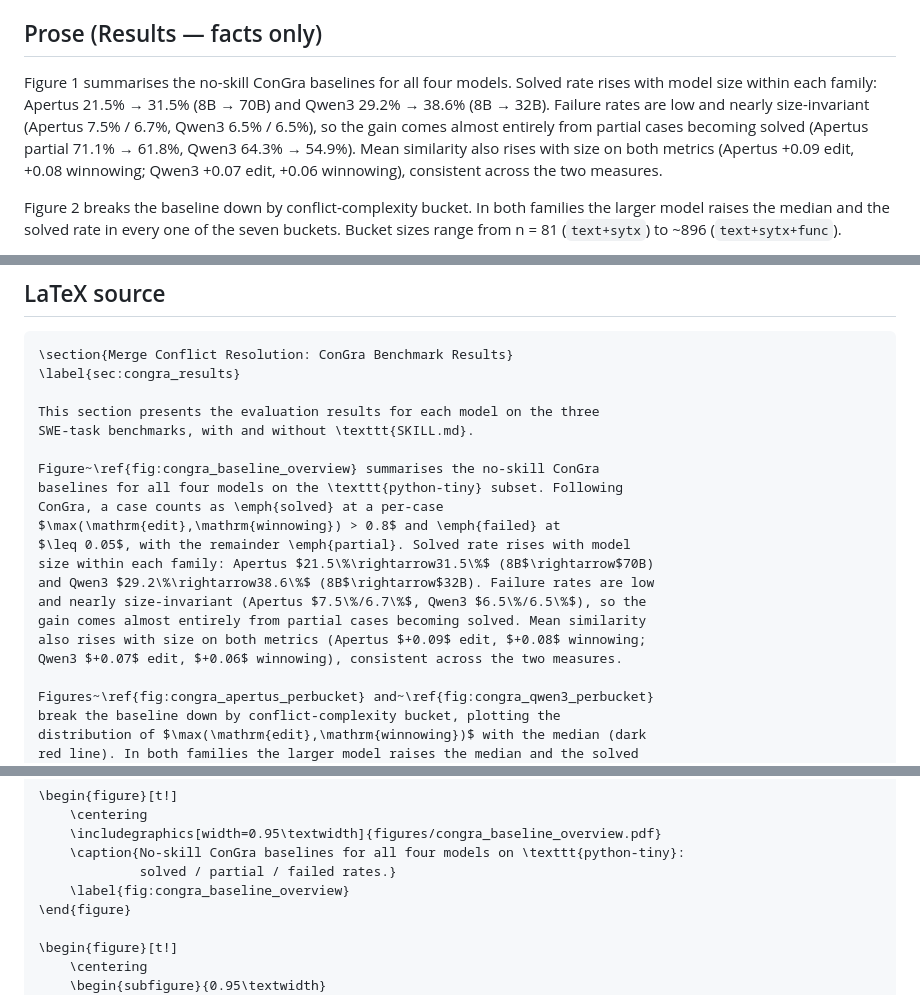
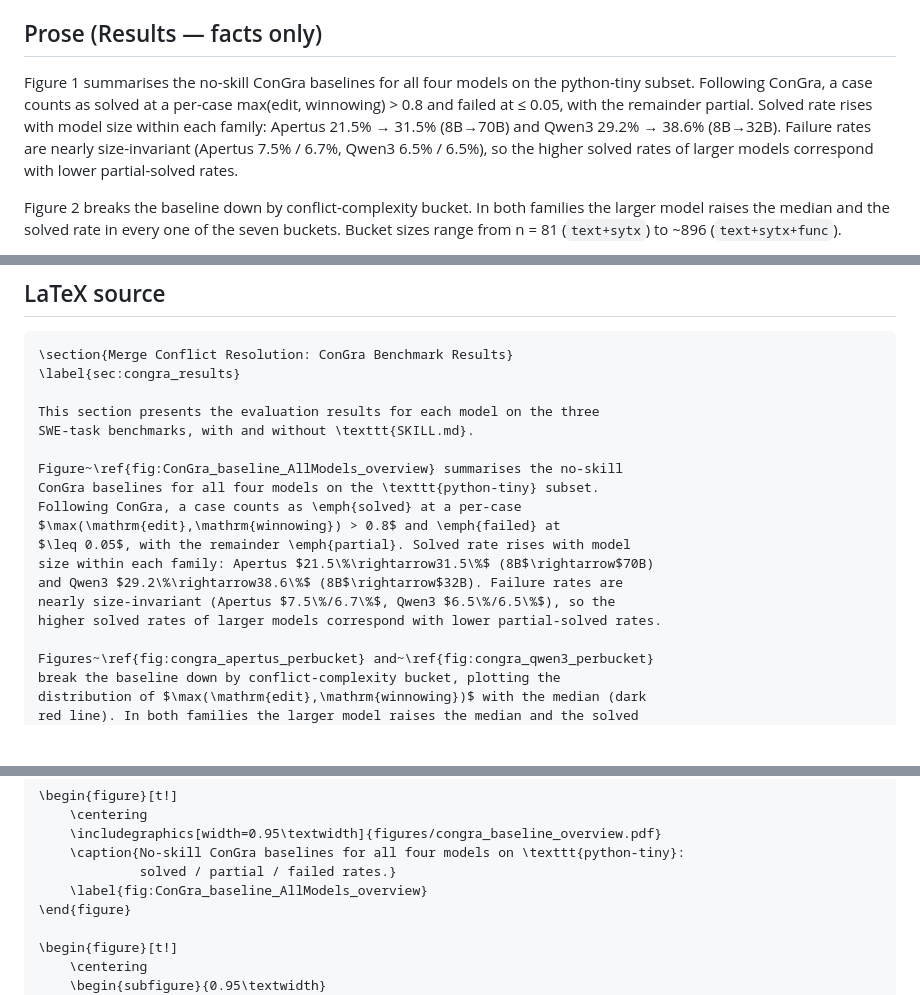
Before and after one commit to bdravec/merge-conflict-skill, a Markdown page: docs/RQ_123/congra_baseline_results.md, 3 parts joined by grey strips. Rendered like a GitHub page; blank space fills up the shorter version.

Commit message:
Finalise ConGra results para 1 (Barbara's wording); sync figure label (#102)
Drop mean-similarity sentence; reword to failed-rate-invariant => higher solved
corresponds to lower partial; label ref = fig:ConGra_baseline_AllModels_overview.

```diff
--- a/docs/RQ_123/congra_baseline_results.md
+++ b/docs/RQ_123/congra_baseline_results.md
@@ -36,14 +36,13 @@ small vs large model, median line in dark red.
 
 ## Prose (Results — facts only)
 
-Figure 1 summarises the no-skill ConGra baselines for all four models. Solved rate
-rises with model size within each family: Apertus 21.5% → 31.5% (8B → 70B) and
-Qwen3 29.2% → 38.6% (8B → 32B). Failure rates are low and nearly size-invariant
-(Apertus 7.5% / 6.7%, Qwen3 6.5% / 6.5%), so the gain comes almost entirely from
-partial cases becoming solved (Apertus partial 71.1% → 61.8%, Qwen3 64.3% →
-54.9%). Mean similarity also rises with size on both metrics (Apertus +0.09 edit,
-+0.08 winnowing; Qwen3 +0.07 edit, +0.06 winnowing), consistent across the two
-measures.
+Figure 1 summarises the no-skill ConGra baselines for all four models on the
+python-tiny subset. Following ConGra, a case counts as solved at a per-case
+max(edit, winnowing) > 0.8 and failed at ≤ 0.05, with the remainder partial.
+Solved rate rises with model size within each family: Apertus 21.5% → 31.5%
+(8B→70B) and Qwen3 29.2% → 38.6% (8B→32B). Failure rates are nearly size-invariant
+(Apertus 7.5% / 6.7%, Qwen3 6.5% / 6.5%), so the higher solved rates of larger
+models correspond with lower partial-solved rates.
 
 Figure 2 breaks the baseline down by conflict-complexity bucket. In both families
 the larger model raises the median and the solved rate in every one of the seven
@@ -70,17 +69,15 @@ solved at 8B). Family failure rates stay roughly flat across buckets.
 This section presents the evaluation results for each model on the three
 SWE-task benchmarks, with and without \texttt{SKILL.md}.
 
-Figure~\ref{fig:congra_baseline_overview} summarises the no-skill ConGra
-baselines for all four models on the \texttt{python-tiny} subset. Following
-ConGra, a case counts as \emph{solved} at a per-case
+Figure~\ref{fig:ConGra_baseline_AllModels_overview} summarises the no-skill
+ConGra baselines for all four models on the \texttt{python-tiny} subset.
+Following ConGra, a case counts as \emph{solved} at a per-case
 $\max(\mathrm{edit},\mathrm{winnowing}) > 0.8$ and \emph{failed} at
 $\leq 0.05$, with the remainder \emph{partial}. Solved rate rises with model
 size within each family: Apertus $21.5\%\rightarrow31.5\%$ (8B$\rightarrow$70B)
-and Qwen3 $29.2\%\rightarrow38.6\%$ (8B$\rightarrow$32B). Failure rates are low
-and nearly size-invariant (Apertus $7.5\%/6.7\%$, Qwen3 $6.5\%/6.5\%$), so the
-gain comes almost entirely from partial cases becoming solved. Mean similarity
-also rises with size on both metrics (Apertus $+0.09$ edit, $+0.08$ winnowing;
-Qwen3 $+0.07$ edit, $+0.06$ winnowing), consistent across the two measures.
+and Qwen3 $29.2\%\rightarrow38.6\%$ (8B$\rightarrow$32B). Failure rates are
+nearly size-invariant (Apertus $7.5\%/6.7\%$, Qwen3 $6.5\%/6.5\%$), so the
+higher solved rates of larger models correspond with lower partial-solved rates.
 
 Figures~\ref{fig:congra_apertus_perbucket} and~\ref{fig:congra_qwen3_perbucket}
 break the baseline down by conflict-complexity bucket, plotting the
@@ -108,7 +105,7 @@ highest solved rate ($50.1\%\rightarrow55.3\%$), while \texttt{func},
     \includegraphics[width=0.95\textwidth]{figures/congra_baseline_overview.pdf}
     \caption{No-skill ConGra baselines for all four models on \texttt{python-tiny}:
              solved / partial / failed rates.}
-    \label{fig:congra_baseline_overview}
+    \label{fig:ConGra_baseline_AllModels_overview}
 \end{figure}
 
 \begin{figure}[t!]
```
